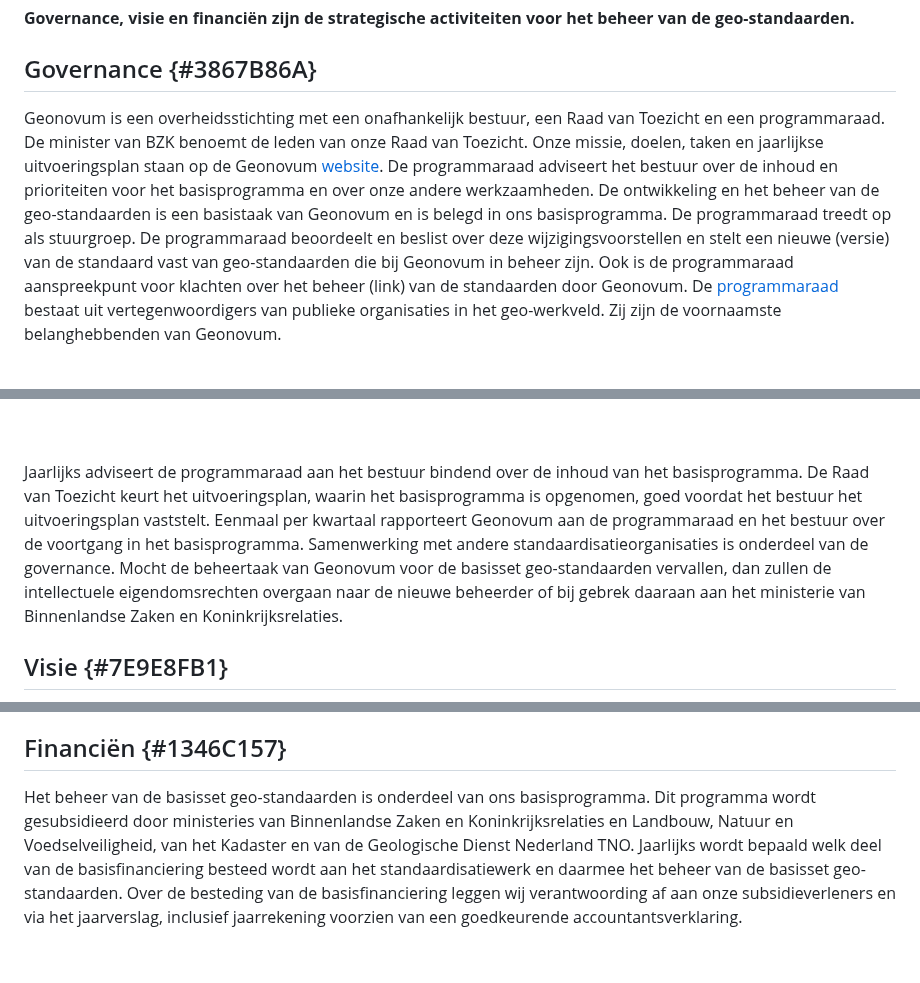
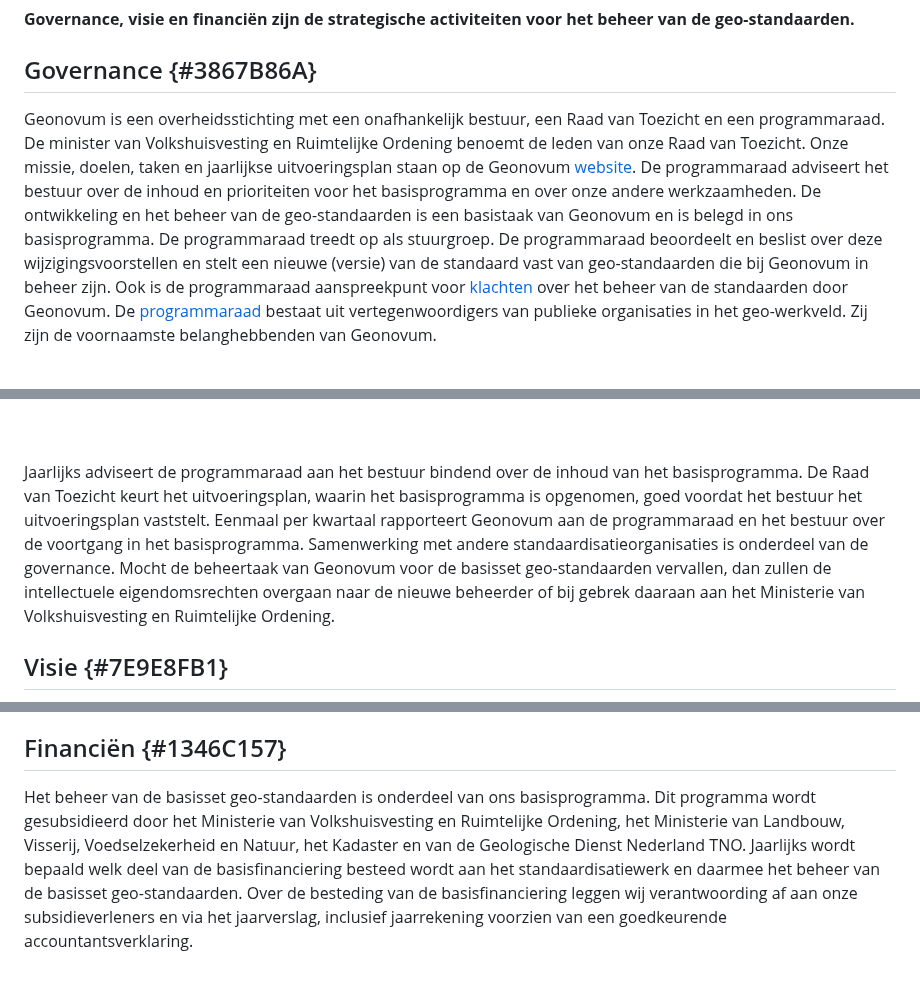
Before and after one commit to Geonovum/Geo-standaarden-beheerplan, a Markdown page: section_003.md, 3 parts joined by grey strips. Rendered like a GitHub page.

Commit message:
update H2 beheerplan
nav issues

```diff
--- a/section_003.md
+++ b/section_003.md
@@ -1,7 +1,7 @@
 # Strategie {#070C7CCE}
 <b>Governance, visie en financiën zijn de strategische activiteiten voor het beheer van de geo-standaarden.</b>
 ## Governance {#3867B86A}
-Geonovum is een overheidsstichting met een onafhankelijk bestuur, een Raad van Toezicht en een programmaraad. De minister van BZK benoemt de leden van onze Raad van Toezicht. Onze missie, doelen, taken en jaarlijkse uitvoeringsplan staan op de Geonovum <a href='https://www.geonovum.nl/over-geonovum' target='_blank'>website</a>. De programmaraad adviseert het bestuur over de inhoud en prioriteiten voor het basisprogramma en over onze andere werkzaamheden. De ontwikkeling en het beheer van de geo-standaarden is een basistaak van Geonovum en is belegd in ons basisprogramma. De programmaraad treedt op als stuurgroep. De programmaraad beoordeelt en beslist over deze wijzigingsvoorstellen en stelt een nieuwe (versie) van de standaard vast van geo-standaarden die bij Geonovum in beheer zijn. Ook is de programmaraad aanspreekpunt voor klachten over het beheer (link) van de standaarden door Geonovum. De <a href='https://www.geonovum.nl/over-geonovum/wie-wij-zijn/programmaraad' target='_blank'>programmaraad</a> bestaat uit vertegenwoordigers van publieke organisaties in het geo-werkveld. Zij zijn de voornaamste belanghebbenden van Geonovum.
+Geonovum is een overheidsstichting met een onafhankelijk bestuur, een Raad van Toezicht en een programmaraad. De minister van Volkshuisvesting en Ruimtelijke Ordening benoemt de leden van onze Raad van Toezicht. Onze missie, doelen, taken en jaarlijkse uitvoeringsplan staan op de Geonovum <a href='https://www.geonovum.nl/over-geonovum' target='_blank'>website</a>. De programmaraad adviseert het bestuur over de inhoud en prioriteiten voor het basisprogramma en over onze andere werkzaamheden. De ontwikkeling en het beheer van de geo-standaarden is een basistaak van Geonovum en is belegd in ons basisprogramma. De programmaraad treedt op als stuurgroep. De programmaraad beoordeelt en beslist over deze wijzigingsvoorstellen en stelt een nieuwe (versie) van de standaard vast van geo-standaarden die bij Geonovum in beheer zijn. Ook is de programmaraad aanspreekpunt voor [klachten](#7E9E8FB1) over het beheer van de standaarden door Geonovum. De <a href='https://www.geonovum.nl/over-geonovum/wie-wij-zijn/programmaraad' target='_blank'>programmaraad</a> bestaat uit vertegenwoordigers van publieke organisaties in het geo-werkveld. Zij zijn de voornaamste belanghebbenden van Geonovum.
 <br/>
 <br/>
 <figure><img src='media/image2.png' alt='Organogram Geonovum' style='width: 100%;'></img>
@@ -9,7 +9,7 @@ Geonovum is een overheidsstichting met een onafhankelijk bestuur, een Raad van T
 <br/>
 <br/>
 Jaarlijks adviseert de programmaraad aan het bestuur bindend over de inhoud van het basisprogramma. De Raad van Toezicht keurt het uitvoeringsplan, waarin het basisprogramma is opgenomen, goed voordat het bestuur het uitvoeringsplan vaststelt. Eenmaal per kwartaal rapporteert Geonovum aan de programmaraad en het bestuur over de voortgang in het basisprogramma.
-Samenwerking met andere standaardisatieorganisaties is onderdeel van de governance. Mocht de beheertaak van Geonovum voor de basisset geo-standaarden vervallen, dan zullen de intellectuele eigendomsrechten overgaan naar de nieuwe beheerder of bij gebrek daaraan aan het ministerie van Binnenlandse Zaken en Koninkrijksrelaties.
+Samenwerking met andere standaardisatieorganisaties is onderdeel van de governance. Mocht de beheertaak van Geonovum voor de basisset geo-standaarden vervallen, dan zullen de intellectuele eigendomsrechten overgaan naar de nieuwe beheerder of bij gebrek daaraan aan het Ministerie van Volkshuisvesting en Ruimtelijke Ordening.
 
 ## Visie {#7E9E8FB1}
 Er zijn verschillende standaarden voor het vindbaar, toegankelijk, uitwisselbaar en herbruikbaar maken van geo-informatie. Elke standaard speelt een eigen rol en in samenhang toegepast zorgen ze voor de interoperabiliteit in een geo-informatie infrastructuur.
@@ -17,4 +17,4 @@ Om geo-informatie zo laagdrempelig mogelijk te ontsluiten is er in Nederland de
 Een vraaggedreven infrastructuur, die de kracht van geo-informatie laagdrempelig inzetbaar maakt voor de grote maatschappelijke opgaven is de toekomst. Welke daarbij een rol spelen, hoe de afzonderlijke ontwikkelingen met elkaar samenhangen en zicht verhouden tot Europese ontwikkelingen rond data en digitalisering is beschreven in de <a href='https://docs.geostandaarden.nl/ngii/wpungii/' target='_blank'>Whitepaper Visie op upgrade Nederlandse Geo-informatie Infrastructuur(NGII)</a>. Het Raamwerk van Geo-Standaarden (link) helpt daarbij. Het benoemt de internationale en nationale standaarden die voor Nederland binnen het geo-domein van toepassing zijn voor aansluiting met andere domeinen. Het raamwerk houdt rekening met aansluiting op de Europese geo-informatie infrastructuur en borgt integratie van het geo-informatie domein in de Nederlandse digitale overheid.
 
 ## Financiën {#1346C157}
-Het beheer van de basisset geo-standaarden is onderdeel van ons basisprogramma. Dit programma wordt gesubsidieerd door ministeries van Binnenlandse Zaken en Koninkrijksrelaties en Landbouw, Natuur en Voedselveiligheid, van het Kadaster en van de Geologische Dienst Nederland TNO. Jaarlijks wordt bepaald welk deel van de basisfinanciering besteed wordt aan het standaardisatiewerk en daarmee het beheer van de basisset geo-standaarden. Over de besteding van de basisfinanciering leggen wij verantwoording af aan onze subsidieverleners en via het jaarverslag, inclusief jaarrekening voorzien van een goedkeurende accountantsverklaring.
+Het beheer van de basisset geo-standaarden is onderdeel van ons basisprogramma. Dit programma wordt gesubsidieerd door het Ministerie van Volkshuisvesting en Ruimtelijke Ordening, het Ministerie van Landbouw, Visserij, Voedselzekerheid en Natuur, het Kadaster en van de Geologische Dienst Nederland TNO. Jaarlijks wordt bepaald welk deel van de basisfinanciering besteed wordt aan het standaardisatiewerk en daarmee het beheer van de basisset geo-standaarden. Over de besteding van de basisfinanciering leggen wij verantwoording af aan onze subsidieverleners en via het jaarverslag, inclusief jaarrekening voorzien van een goedkeurende accountantsverklaring.
```
